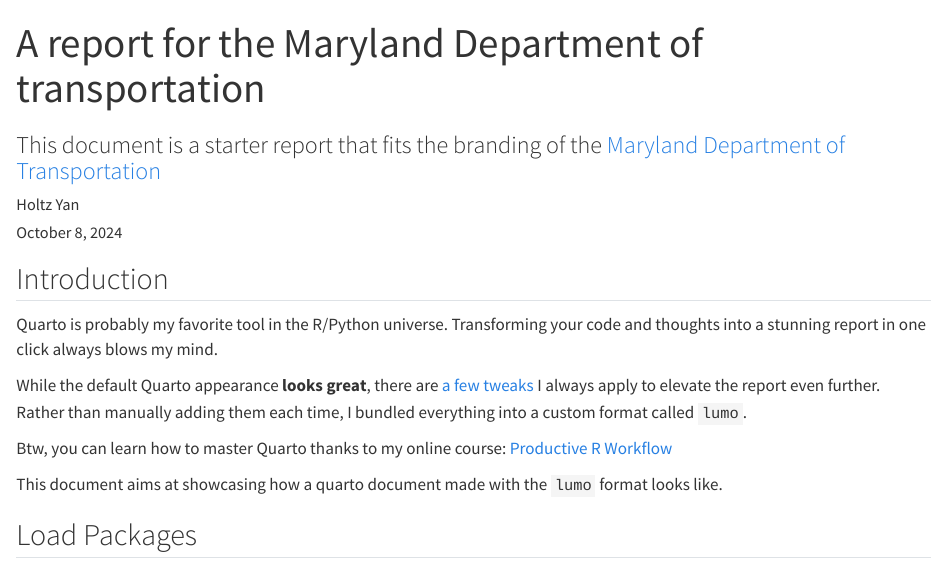
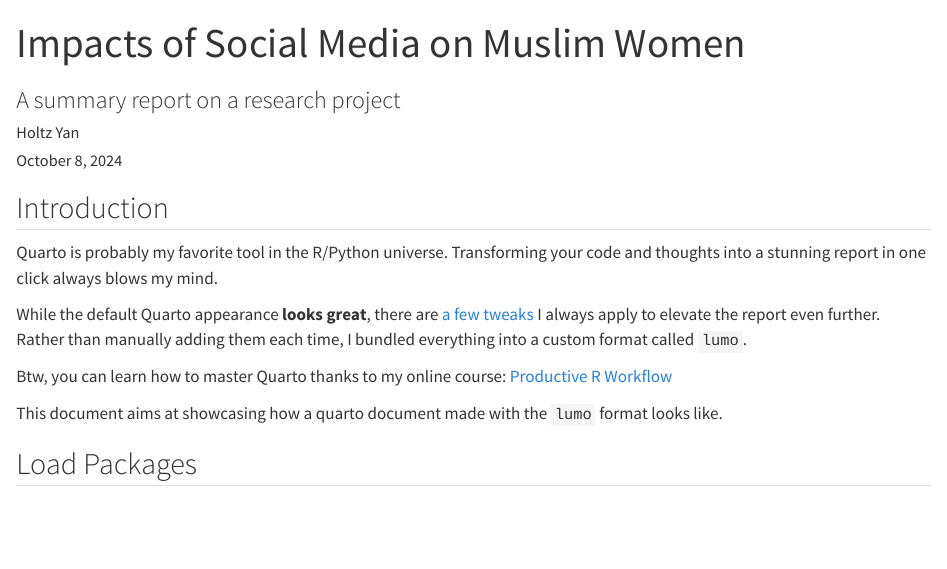
Before and after one commit to fzba-etc/lumo-SMA, a Quarto document (SMA-proj/SMA-proj.qmd): the page in a window 1100 px wide, from its top. Rendered offline with R 4.5, knitr and Pandoc in place of Quarto, with nearby package versions; drawn as R Markdown's standard HTML page in place of the format the file asks for; code that draws random numbers runs with fixed seeds of ours; some code elsewhere in the file could not run offline; long lines of code are wrapped.

Commit message:
Initial setup for qmd & html files - mainly title change

```diff
--- a/SMA-proj/SMA-proj.qmd
+++ b/SMA-proj/SMA-proj.qmd
@@ -1,6 +1,6 @@
 ---
-title: "A report for the Maryland Department of transportation"
-subtitle: "This document is a starter report that fits the branding of the <a href='https://mdot.maryland.gov/'>Maryland Department of Transportation</a>"
+title: "Impacts of Social Media on Muslim Women"
+subtitle: "A summary report on a research project <add more things here>"
 format:
   lumo-html:
     logo: "logo.png"                             # Optional. Path to a logo displayed above the title
```
